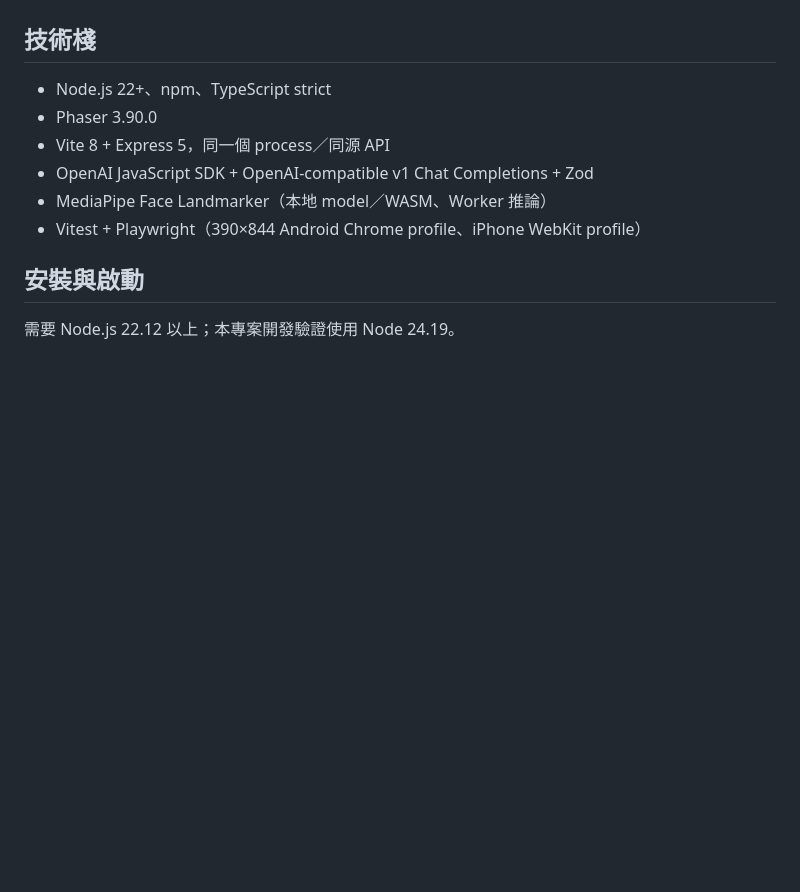
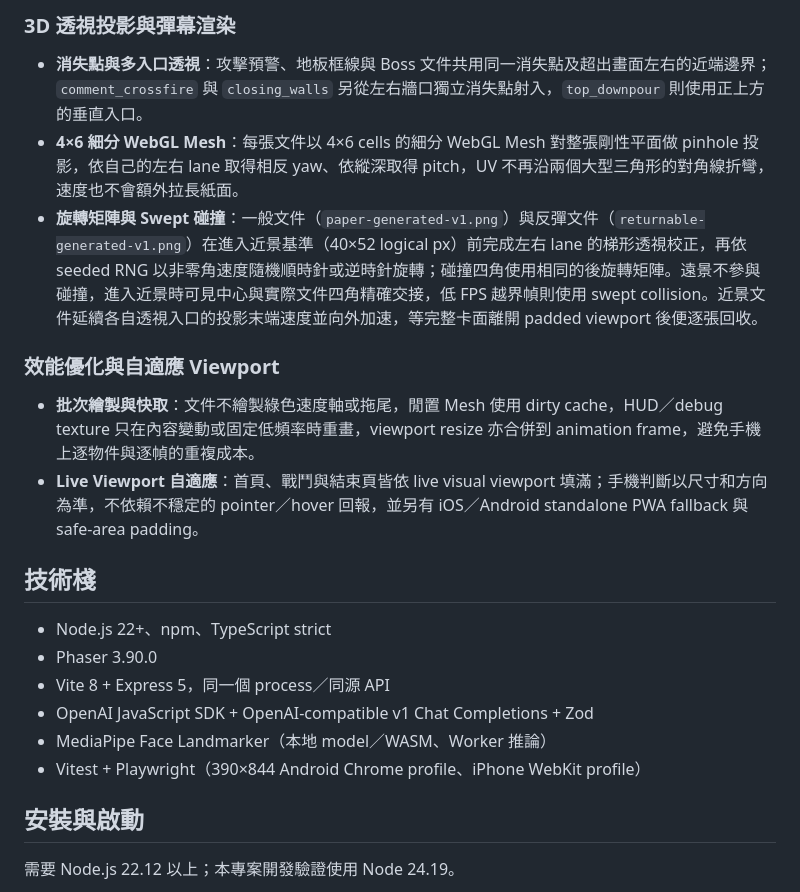
Before and after one commit to ElvisLo030/NOXCAT--Feel-Nothing, a Markdown page: README.md, the part around one of its changes. Rendered like a GitHub page; blank space fills up the shorter version.

```diff
--- a/README.md
+++ b/README.md
@@ -22,3 +42,11 @@
+### 3D 透視投影與彈幕渲染
+- **消失點與多入口透視**：攻擊預警、地板框線與 Boss 文件共用同一消失點及超出畫面左右的近端邊界；`comment_crossfire` 與 `closing_walls` 另從左右牆口獨立消失點射入，`top_downpour` 則使用正上方的垂直入口。
+- **4×6 細分 WebGL Mesh**：每張文件以 4×6 cells 的細分 WebGL Mesh 對整張剛性平面做 pinhole 投影，依自己的左右 lane 取得相反 yaw、依縱深取得 pitch，UV 不再沿兩個大型三角形的對角線折彎，速度也不會額外拉長紙面。
+- **旋轉矩陣與 Swept 碰撞**：一般文件（`paper-generated-v1.png`）與反彈文件（`returnable-generated-v1.png`）在進入近景基準（40×52 logical px）前完成左右 lane 的梯形透視校正，再依 seeded RNG 以非零角速度隨機順時針或逆時針旋轉；碰撞四角使用相同的後旋轉矩陣。遠景不參與碰撞，進入近景時可見中心與實際文件四角精確交接，低 FPS 越界幀則使用 swept collision。近景文件延續各自透視入口的投影末端速度並向外加速，等完整卡面離開 padded viewport 後便逐張回收。
+
+### 效能優化與自適應 Viewport
+- **批次繪製與快取**：文件不繪製綠色速度軸或拖尾，閒置 Mesh 使用 dirty cache，HUD／debug texture 只在內容變動或固定低頻率時重畫，viewport resize 亦合併到 animation frame，避免手機上逐物件與逐幀的重複成本。
+- **Live Viewport 自適應**：首頁、戰鬥與結束頁皆依 live visual viewport 填滿；手機判斷以尺寸和方向為準，不依賴不穩定的 pointer／hover 回報，並另有 iOS／Android standalone PWA fallback 與 safe-area padding。
 
 ## 技術棧
 
```
Also changed, not shown: other parts of README.md (+27 -7 lines).
